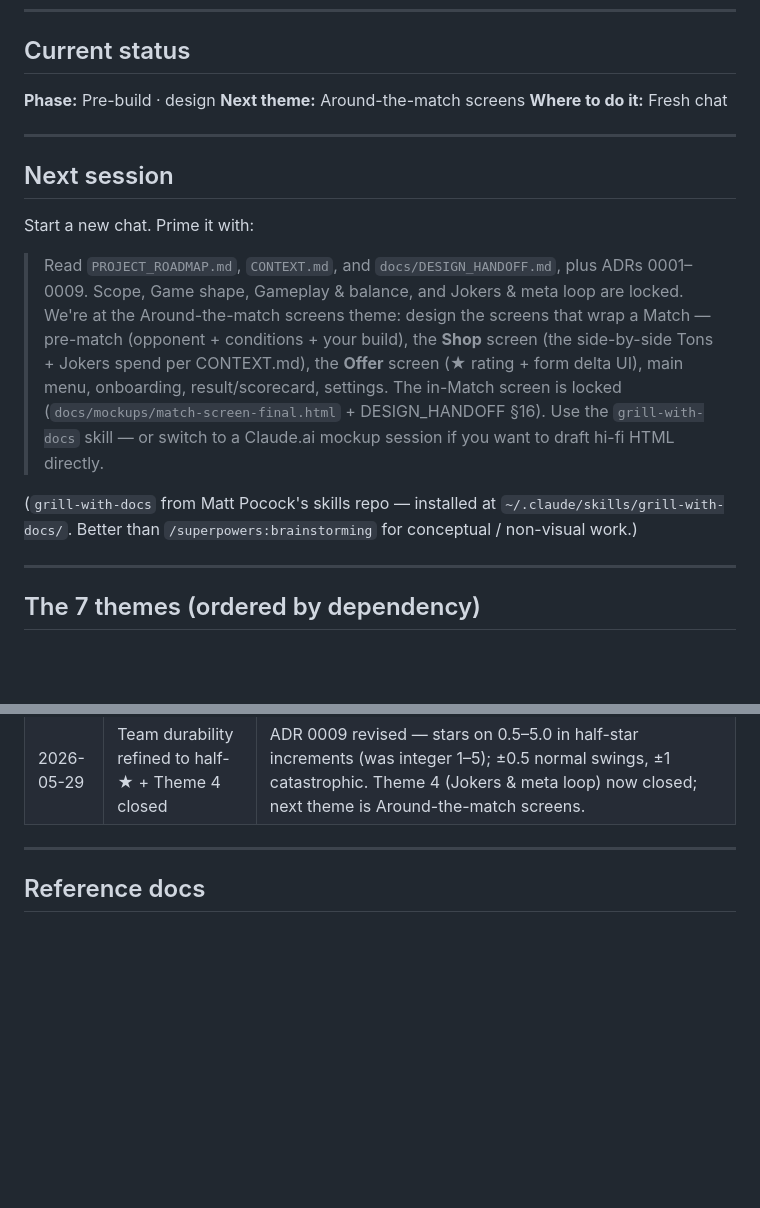
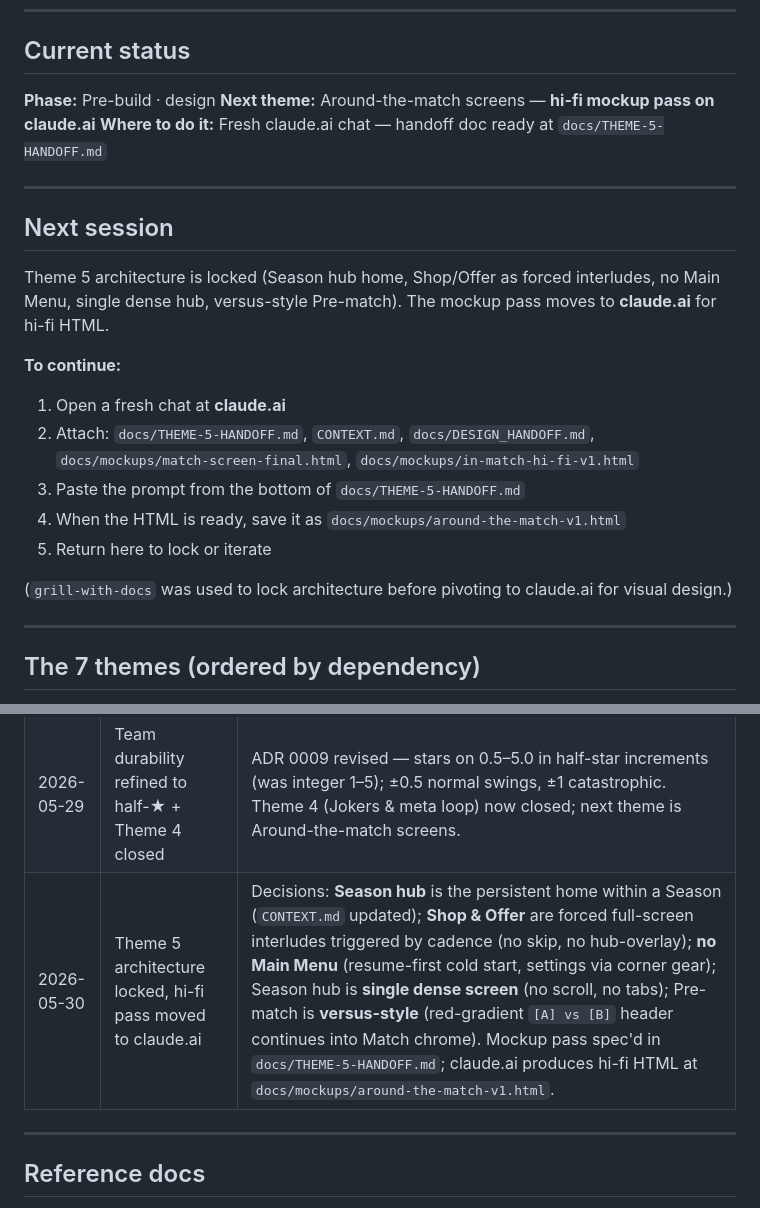
Before and after one commit to nico101rsa/cricket-v3, a Markdown page: PROJECT_ROADMAP.md, 2 parts joined by grey strips. GitHub-like rendering; blank space fills up the shorter version.

```diff
--- a/PROJECT_ROADMAP.md
+++ b/PROJECT_ROADMAP.md
@@ -7,18 +7,23 @@ Mobile **roguelite cricket-career** mashing **Reigns × Balatro × management**,
 ## Current status
 
 **Phase:** Pre-build · design
-**Next theme:** Around-the-match screens
-**Where to do it:** Fresh chat
+**Next theme:** Around-the-match screens — **hi-fi mockup pass on claude.ai**
+**Where to do it:** Fresh claude.ai chat — handoff doc ready at `docs/THEME-5-HANDOFF.md`
 
 ---
 
 ## Next session
 
-Start a new chat. Prime it with:
+Theme 5 architecture is locked (Season hub home, Shop/Offer as forced interludes, no Main Menu, single dense hub, versus-style Pre-match). The mockup pass moves to **claude.ai** for hi-fi HTML.
 
-> Read `PROJECT_ROADMAP.md`, `CONTEXT.md`, and `docs/DESIGN_HANDOFF.md`, plus ADRs 0001–0009. Scope, Game shape, Gameplay & balance, and Jokers & meta loop are locked. We're at the Around-the-match screens theme: design the screens that wrap a Match — pre-match (opponent + conditions + your build), the **Shop** screen (the side-by-side Tons + Jokers spend per CONTEXT.md), the **Offer** screen (★ rating + form delta UI), main menu, onboarding, result/scorecard, settings. The in-Match screen is locked (`docs/mockups/match-screen-final.html` + DESIGN_HANDOFF §16). Use the `grill-with-docs` skill — or switch to a Claude.ai mockup session if you want to draft hi-fi HTML directly.
+**To continue:**
+1. Open a fresh chat at **claude.ai**
+2. Attach: `docs/THEME-5-HANDOFF.md`, `CONTEXT.md`, `docs/DESIGN_HANDOFF.md`, `docs/mockups/match-screen-final.html`, `docs/mockups/in-match-hi-fi-v1.html`
+3. Paste the prompt from the bottom of `docs/THEME-5-HANDOFF.md`
+4. When the HTML is ready, save it as `docs/mockups/around-the-match-v1.html`
+5. Return here to lock or iterate
 
-(`grill-with-docs` from Matt Pocock's skills repo — installed at `~/.claude/skills/grill-with-docs/`. Better than `/superpowers:brainstorming` for conceptual / non-visual work.)
+(`grill-with-docs` was used to lock architecture before pivoting to claude.ai for visual design.)
 
 ---
 
@@ -66,6 +71,7 @@ Playtest threads through all of them — continuous, not a discrete item.
 | 2026-05-28 | Team strength durability via half-★ Markov rating | ADR 0009 — Teams carry durable 0.5–5★ rating in half-star increments, ~30% ±0.5 / ~5% ±1 per Season + `lastSeasonEvent` flavour string for ±1 swings; makes Offers a real Meta-layer signal. |
 | 2026-05-28 | Meta-loop shape locked | Shop cadence (5 visits/Season Slay-style) · 4 actions per visit (buy/sell/upgrade/hold) · 45-Joker pool across 6 archetypes · Joker carry-over (1 owned, end-of-Season) · slot 4 earned at first Level-win · mid-Season Offer is immediate-switch. |
 | 2026-05-29 | Team durability refined to half-★ + Theme 4 closed | ADR 0009 revised — stars on 0.5–5.0 in half-star increments (was integer 1–5); ±0.5 normal swings, ±1 catastrophic. Theme 4 (Jokers & meta loop) now closed; next theme is Around-the-match screens. |
+| 2026-05-30 | Theme 5 architecture locked, hi-fi pass moved to claude.ai | Decisions: **Season hub** is the persistent home within a Season (`CONTEXT.md` updated); **Shop & Offer** are forced full-screen interludes triggered by cadence (no skip, no hub-overlay); **no Main Menu** (resume-first cold start, settings via corner gear); Season hub is **single dense screen** (no scroll, no tabs); Pre-match is **versus-style** (red-gradient `[A] vs [B]` header continues into Match chrome). Mockup pass spec'd in `docs/THEME-5-HANDOFF.md`; claude.ai produces hi-fi HTML at `docs/mockups/around-the-match-v1.html`. |
 
 ---
 
```
Also changed, not shown: CONTEXT.md (+4 -0 lines), docs/THEME-5-HANDOFF.md (added, +253 -0 lines).
